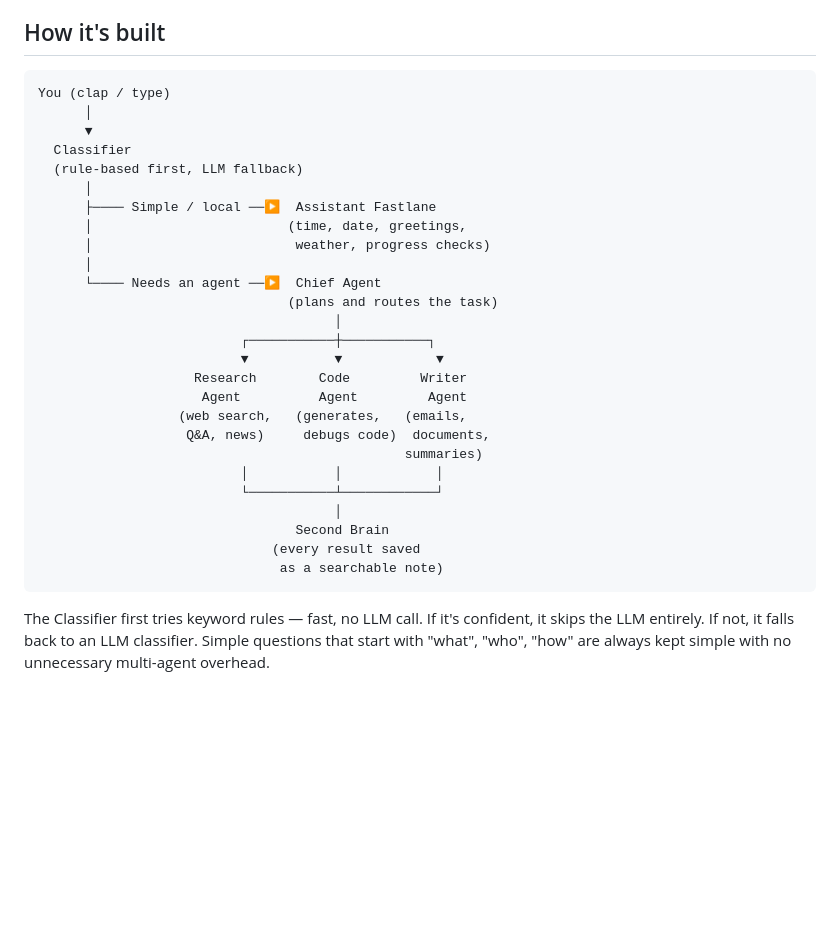
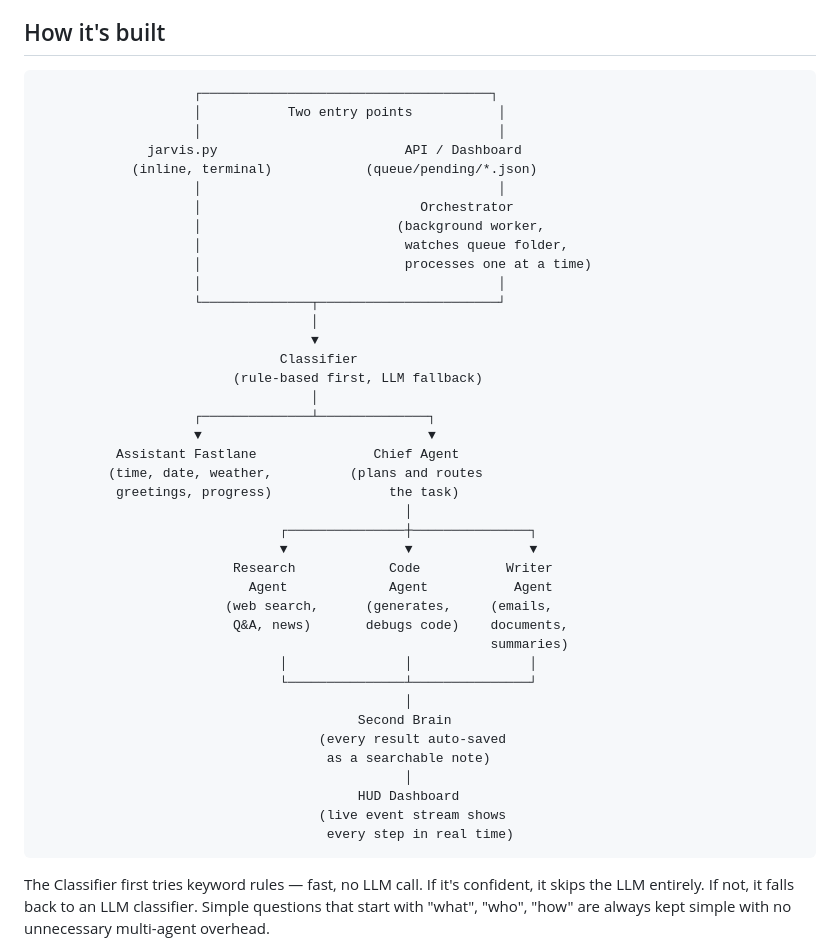
Before and after one commit to ANEUP002/Jarvis, a Markdown page: README.md, the part around the change. Rendered like a GitHub page; blank space fills up the shorter version.

Commit message:
Add orchestrator to architecture diagram

````diff
--- a/README.md
+++ b/README.md
@@ -37,32 +37,46 @@ This queue-based design means the system never blocks. You can submit ten tasks,
 ## How it's built
 
 ```
-You (clap / type)
-      │
-      ▼
-  Classifier
-  (rule-based first, LLM fallback)
-      │
-      ├──── Simple / local ──▶  Assistant Fastlane
-      │                         (time, date, greetings,
-      │                          weather, progress checks)
-      │
-      └──── Needs an agent ──▶  Chief Agent
-                                (plans and routes the task)
-                                      │
-                          ┌───────────┼───────────┐
-                          ▼           ▼            ▼
-                    Research        Code         Writer
-                     Agent          Agent         Agent
-                  (web search,   (generates,   (emails,
-                   Q&A, news)     debugs code)  documents,
-                                               summaries)
-                          │           │            │
-                          └───────────┴────────────┘
-                                      │
-                                 Second Brain
-                              (every result saved
-                               as a searchable note)
+                    ┌─────────────────────────────────────┐
+                    │           Two entry points           │
+                    │                                      │
+              jarvis.py                        API / Dashboard
+            (inline, terminal)            (queue/pending/*.json)
+                    │                                      │
+                    │                            Orchestrator
+                    │                         (background worker,
+                    │                          watches queue folder,
+                    │                          processes one at a time)
+                    │                                      │
+                    └──────────────┬───────────────────────┘
+                                   │
+                                   ▼
+                               Classifier
+                         (rule-based first, LLM fallback)
+                                   │
+                    ┌──────────────┴──────────────┐
+                    ▼                             ▼
+          Assistant Fastlane               Chief Agent
+         (time, date, weather,          (plans and routes
+          greetings, progress)               the task)
+                                               │
+                               ┌───────────────┼───────────────┐
+                               ▼               ▼               ▼
+                         Research            Code           Writer
+                           Agent             Agent           Agent
+                        (web search,      (generates,     (emails,
+                         Q&A, news)       debugs code)    documents,
+                                                          summaries)
+                               │               │               │
+                               └───────────────┴───────────────┘
+                                               │
+                                         Second Brain
+                                    (every result auto-saved
+                                     as a searchable note)
+                                               │
+                                         HUD Dashboard
+                                    (live event stream shows
+                                     every step in real time)
 ```
 
 The Classifier first tries keyword rules — fast, no LLM call. If it's confident, it skips the LLM entirely. If not, it falls back to an LLM classifier. Simple questions that start with "what", "who", "how" are always kept simple with no unnecessary multi-agent overhead.
````
